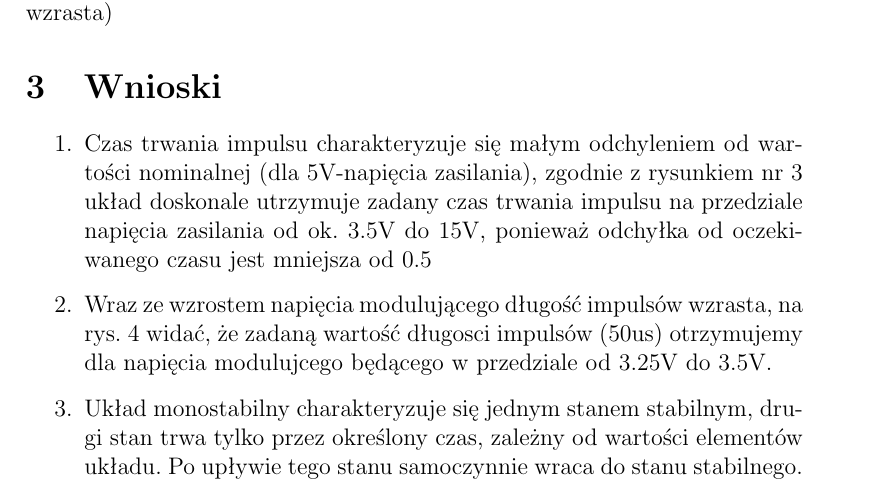
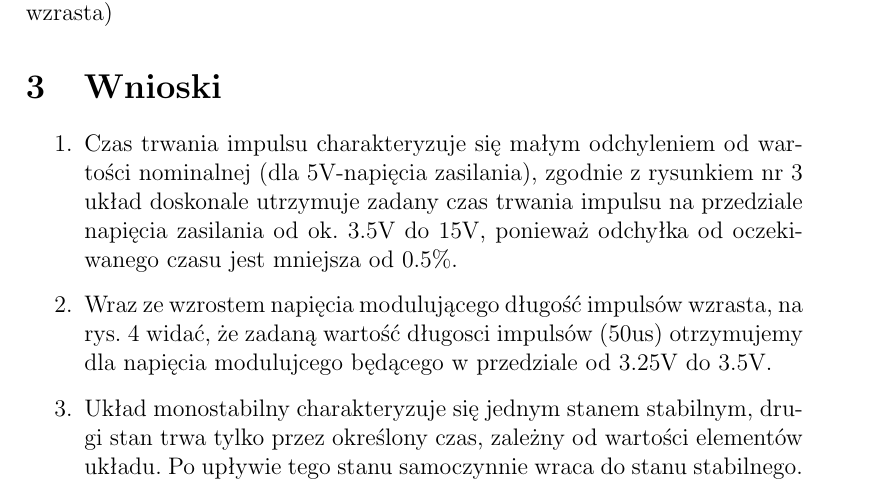
Before and after one commit to ziele3920/SAiC, a LaTeX document (sprawko_LATEX/sprawko.tex): part of page 6 of 6, cut so that both start at the same text. Compiled offline with pdfLaTeX.

Commit message:
poprawione sprawko

```diff
--- a/sprawko_LATEX/sprawko.tex
+++ b/sprawko_LATEX/sprawko.tex
@@ -126,7 +126,7 @@ Na podstawie rysunku nr.4 możemy wnioskować, iż wraz ze wzrostem napięcia mo
 \begin{enumerate}
 \item Czas trwania impulsu charakteryzuje się małym odchyleniem od wartości nominalnej (dla 5V-napięcia zasilania),
       zgodnie z rysunkiem nr 3 układ doskonale utrzymuje zadany czas trwania impulsu na przedziale
-      napięcia zasilania od ok. 3.5V do 15V, ponieważ odchyłka od oczekiwanego czasu jest mniejsza od 0.5%.
+      napięcia zasilania od ok. 3.5V do 15V, ponieważ odchyłka od oczekiwanego czasu jest mniejsza od 0.5\%.
 \item Wraz ze wzrostem napięcia modulującego długość impulsów wzrasta, na rys. 4 widać, że
       zadaną wartość długosci impulsów (50us) otrzymujemy dla napięcia modulujcego będącego w przedziale od
       3.25V do 3.5V.
```
Also changed, not shown: sprawko_LATEX/sprawko.pdf, 1 other file.
